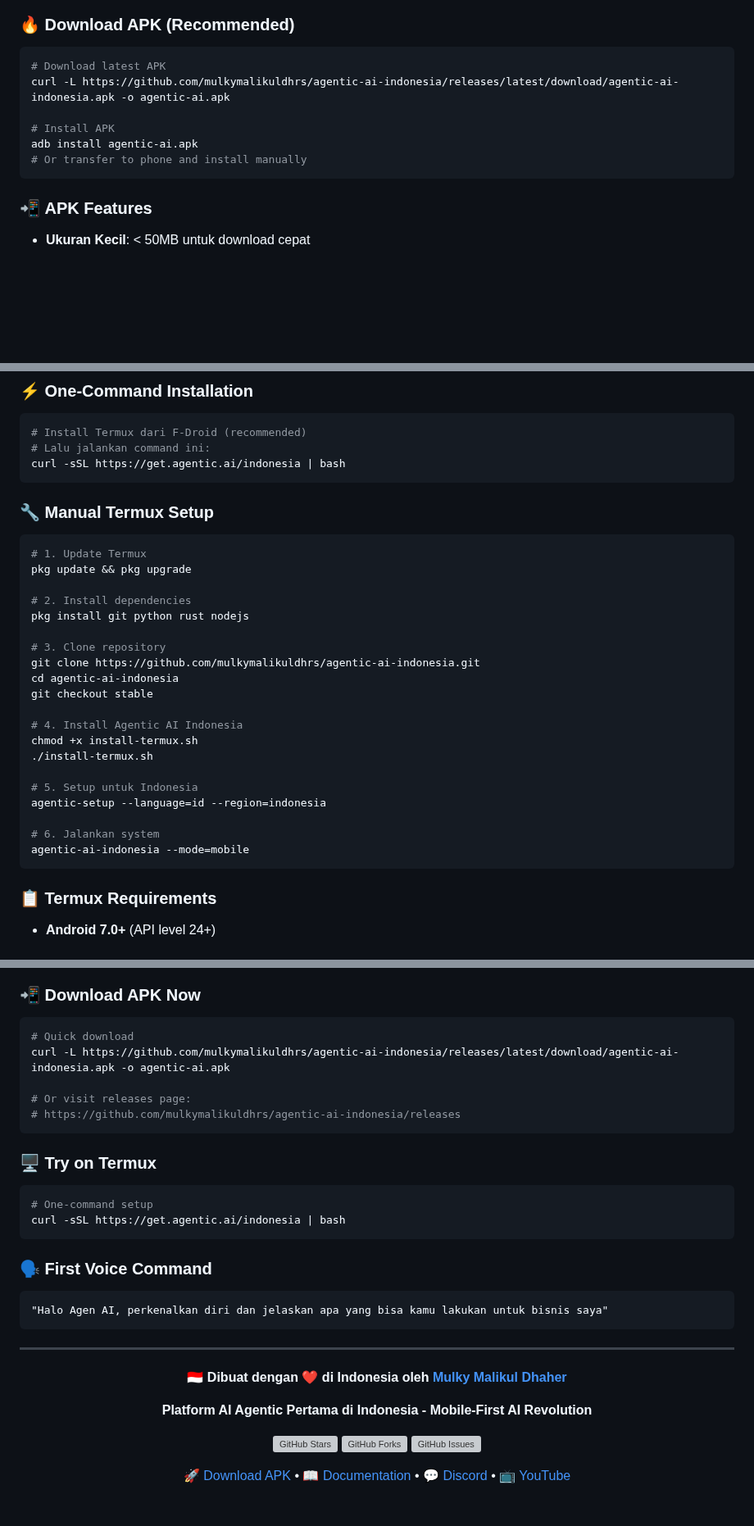
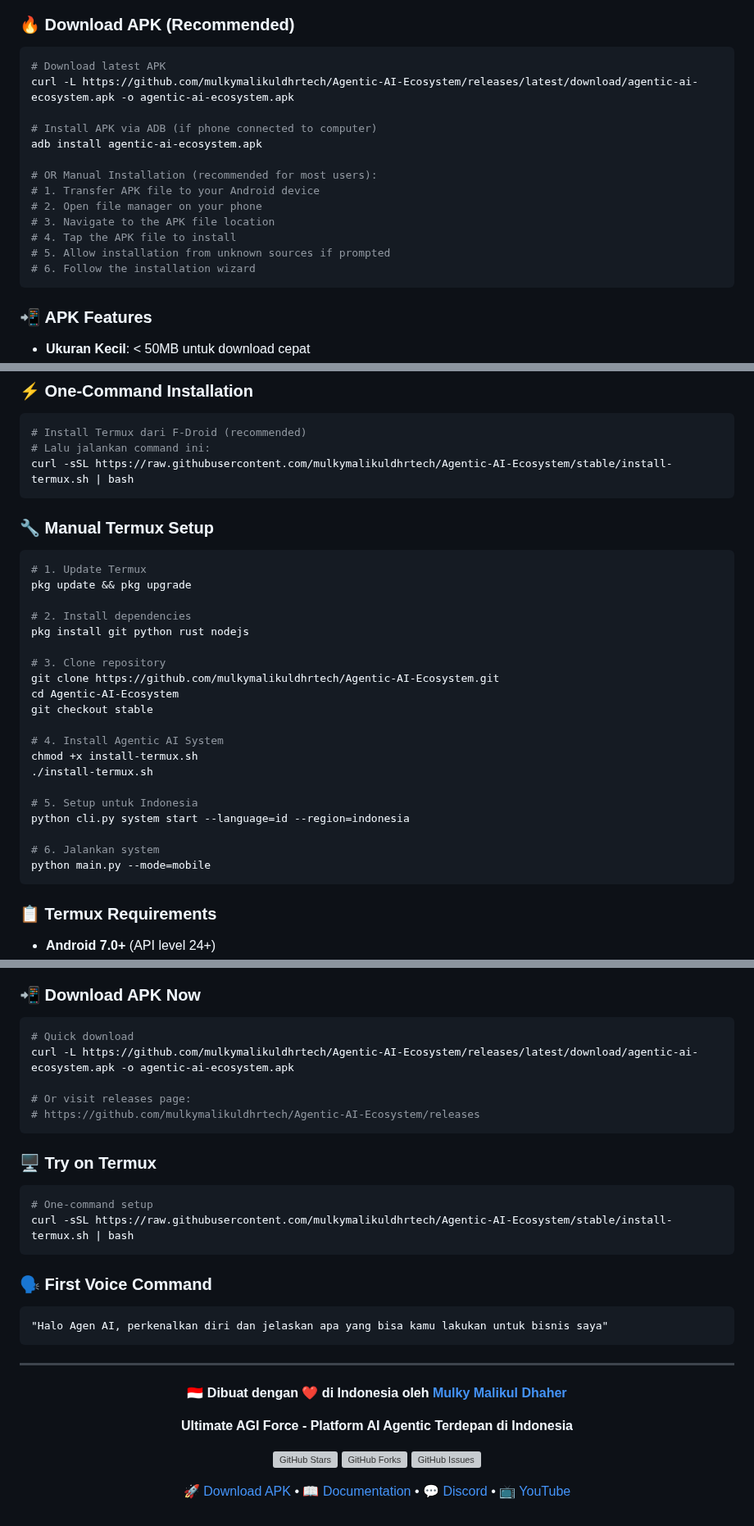
Before and after one commit to mulkymalikuldhrs/AI-MultiColony-Ecosystem, a Markdown page: README.md, 3 parts joined by grey strips. Shown at 82% size. Drawn GitHub-style; blank space fills up the shorter version; grey boxes are pictures that could not be loaded.

Commit message:
Fix README URLs and Installation Instructions
Fixed incorrect repository URLs throughout README.md:

🔧 **Corrections Made:**
- Updated APK download URLs to correct repository (mulkymalikuldhrtech/Agentic-AI-Ecosystem)
- Fixed Termux installation commands with proper repository paths
- Corrected GitHub badges and social links
- Added clearer manual APK installation instructions
- Updated installation commands to use correct CLI interface

🎯 **Key Changes:**
- APK download: github.com/mulkymalikuldhrtech/Agentic-AI-Ecosystem/releases
- Termux setup: Raw GitHub URLs for install script
- Manual installation: Step-by-step instructions for Android users
- Repository links: Updated all references to correct repo
- Social links: Fixed Discord, YouTube, and documentation links

Installation instructions are now clear and accurate for users to follow.

Made with ❤️ by Mulky Malikul Dhaher in Indonesia 🇮🇩

Co-authored-by: mulkymalikuldhrtech <218847544+mulkymalikuldhrtech@users.noreply.github.com>

````diff
--- a/README.md
+++ b/README.md
@@ -118,11 +118,18 @@
 ### 🔥 **Download APK (Recommended)**
 ```bash
 # Download latest APK
-curl -L https://github.com/mulkymalikuldhrs/agentic-ai-indonesia/releases/latest/download/agentic-ai-indonesia.apk -o agentic-ai.apk
+curl -L https://github.com/mulkymalikuldhrtech/Agentic-AI-Ecosystem/releases/latest/download/agentic-ai-ecosystem.apk -o agentic-ai-ecosystem.apk
 
-# Install APK
-adb install agentic-ai.apk
-# Or transfer to phone and install manually
+# Install APK via ADB (if phone connected to computer)
+adb install agentic-ai-ecosystem.apk
+
+# OR Manual Installation (recommended for most users):
+# 1. Transfer APK file to your Android device
+# 2. Open file manager on your phone
+# 3. Navigate to the APK file location
+# 4. Tap the APK file to install
+# 5. Allow installation from unknown sources if prompted
+# 6. Follow the installation wizard
 ```
 
 ### 📲 **APK Features**
@@ -140,7 +147,7 @@ adb install agentic-ai.apk
 ```bash
 # Install Termux dari F-Droid (recommended)
 # Lalu jalankan command ini:
-curl -sSL https://get.agentic.ai/indonesia | bash
+curl -sSL https://raw.githubusercontent.com/mulkymalikuldhrtech/Agentic-AI-Ecosystem/stable/install-termux.sh | bash
 ```
 
 ### 🔧 **Manual Termux Setup**
@@ -152,19 +159,19 @@ pkg update && pkg upgrade
 pkg install git python rust nodejs
 
 # 3. Clone repository
-git clone https://github.com/mulkymalikuldhrs/agentic-ai-indonesia.git
-cd agentic-ai-indonesia
+git clone https://github.com/mulkymalikuldhrtech/Agentic-AI-Ecosystem.git
+cd Agentic-AI-Ecosystem
 git checkout stable
 
-# 4. Install Agentic AI Indonesia
+# 4. Install Agentic AI System
 chmod +x install-termux.sh
 ./install-termux.sh
 
 # 5. Setup untuk Indonesia
-agentic-setup --language=id --region=indonesia
+python cli.py system start --language=id --region=indonesia
 
 # 6. Jalankan system
-agentic-ai-indonesia --mode=mobile
+python main.py --mode=mobile
 ```
 
 ### 📋 **Termux Requirements**
@@ -610,16 +617,16 @@ Revenue_Projection:
 ### 📲 **Download APK Now**
 ```bash
 # Quick download
-curl -L https://github.com/mulkymalikuldhrs/agentic-ai-indonesia/releases/latest/download/agentic-ai-indonesia.apk -o agentic-ai.apk
+curl -L https://github.com/mulkymalikuldhrtech/Agentic-AI-Ecosystem/releases/latest/download/agentic-ai-ecosystem.apk -o agentic-ai-ecosystem.apk
 
 # Or visit releases page:
-# https://github.com/mulkymalikuldhrs/agentic-ai-indonesia/releases
+# https://github.com/mulkymalikuldhrtech/Agentic-AI-Ecosystem/releases
 ```
 
 ### 🖥️ **Try on Termux**
 ```bash
 # One-command setup
-curl -sSL https://get.agentic.ai/indonesia | bash
+curl -sSL https://raw.githubusercontent.com/mulkymalikuldhrtech/Agentic-AI-Ecosystem/stable/install-termux.sh | bash
 ```
 
 ### 🗣️ **First Voice Command**
@@ -635,3 +642,3 @@ curl -sSL https://get.agentic.ai/indonesia | bash
 
-**Platform AI Agentic Pertama di Indonesia - Mobile-First AI Revolution**
+**Ultimate AGI Force - Platform AI Agentic Terdepan di Indonesia**
 
````
Also changed, not shown: other parts of README.md (+5 -5 lines).
